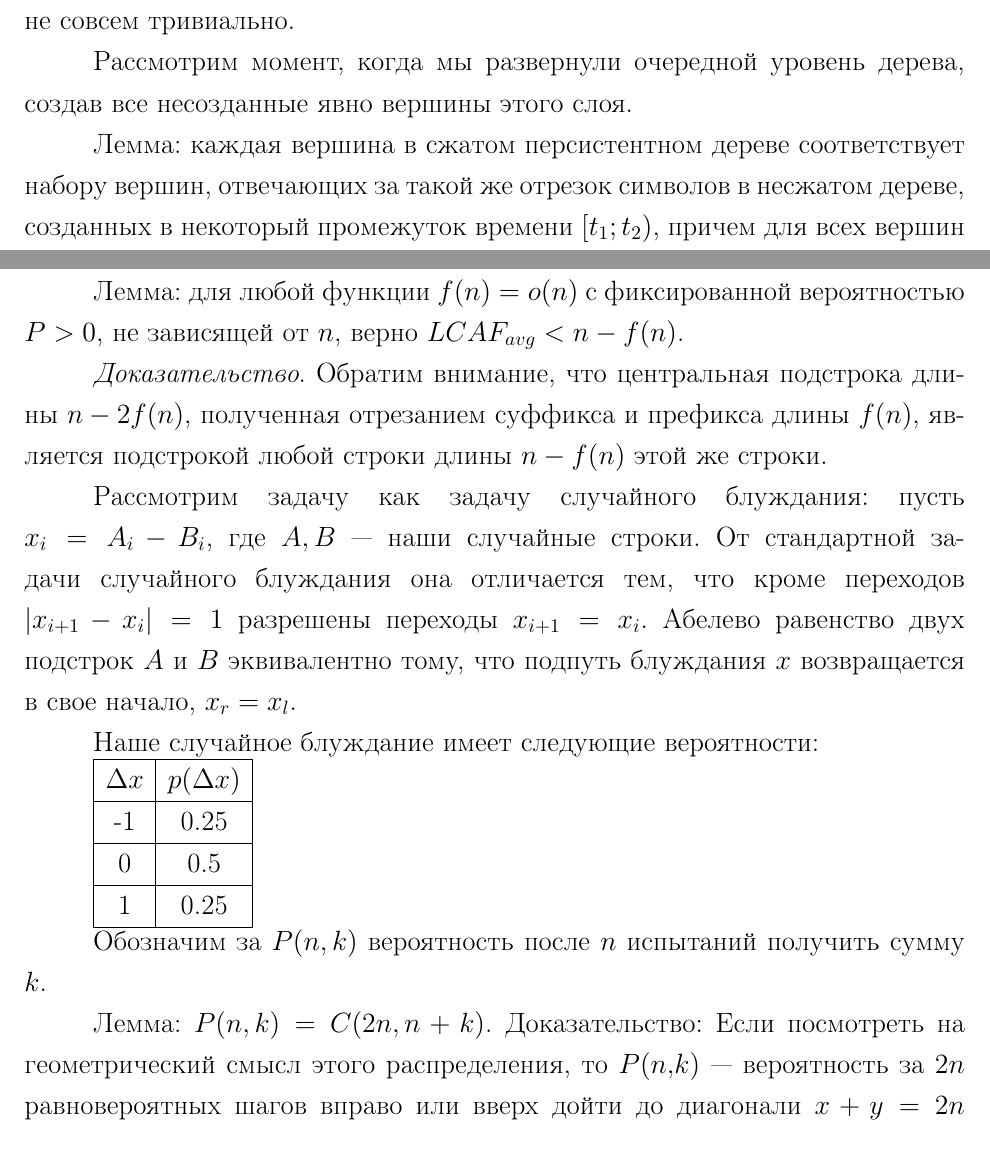
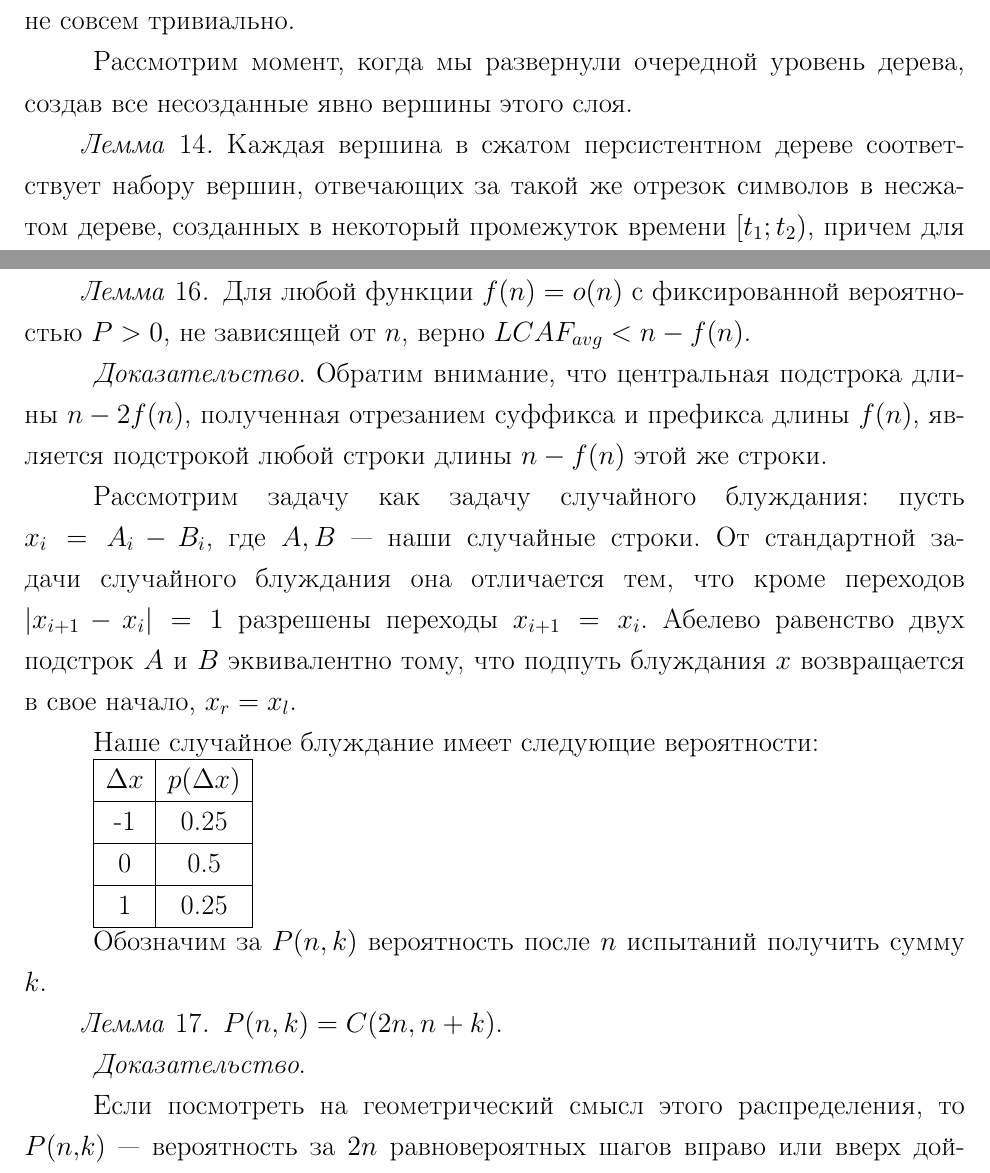
Before and after one commit to izban/bachelor, a LaTeX thesis (tex/bachelor-thesis.tex, which reads tex/itmo-student-thesis.cls, tex/parts/common.tex): two parts of pages 18 and 21 of 32, joined at a grey line, cut so that both start at the same text. Compiled offline with pdfLaTeX.

```diff
--- a/tex/itmo-student-thesis.cls
+++ b/tex/itmo-student-thesis.cls
@@ -797,3 +797,10 @@
 %\fi
 
 \newtheorem{problem}{Задача}
+
+\renewcommand{\qedsymbol}{$\blacksquare$}
+\makeatletter
+\def\@endtheorem{\popQED\endtrivlist\@endpefalse }
+\makeatother
+
+%\newtheorem{lemma}{Лемма}
--- a/tex/parts/common.tex
+++ b/tex/parts/common.tex
@@ -57,7 +57,9 @@
 
 Рассмотрим момент, когда мы развернули очередной уровень дерева, создав все несозданные явно вершины этого слоя.
 
-Лемма: каждая вершина в сжатом персистентном дереве соответствует набору вершин, отвечающих за такой же отрезок символов в несжатом дереве, созданных в некоторый промежуток времени $[t_1; t_2)$, причем для всех вершин несжатого дерева, отвечающих за этот отрезок, эти промежутки времен не пересекаются.
+\begin{lemma}
+Каждая вершина в сжатом персистентном дереве соответствует набору вершин, отвечающих за такой же отрезок символов в несжатом дереве, созданных в некоторый промежуток времени $[t_1; t_2)$, причем для всех вершин несжатого дерева, отвечающих за этот отрезок, эти промежутки времен не пересекаются.
+\end{lemma}
 
 \begin{proof}
 Рассмотрим <<срез>> персистентного дерева в некоторый момент времени. Срез дерева в момент времени~--- дерево без дополнительных ссылок, в котором один из сыновей заменен на вершину по дополнительной ссылке, если на этой ссылке написано время не большее, чем момент среза. Поскольку именно такой срез дерева поддерживался при построении, легко понять, что вершина <<живет>> в сжатом дереве с момента создания до момента замены на свою новую версию, и отвечает за отрезок времен, соответствующих всем изменениям в ее поддереве, произошедших за ее время жизни.
@@ -93,7 +95,9 @@
 \begin{proof}
 %От противного. Предположим, что есть функция $f(n)$ и некоторая константа $\alpha<1$ что $LCAF_{avg} >= n - f(n)$, и $f(n) = o(n^\alpha)$.
 
-Лемма: для любой функции $f(n)=o(n)$ с фиксированной вероятностью $P>0$, не зависящей от $n$, верно $LCAF_{avg} < n - f(n)$.
+\begin{lemma}
+Для любой функции $f(n)=o(n)$ с фиксированной вероятностью $P>0$, не зависящей от $n$, верно $LCAF_{avg} < n - f(n)$.
+\end{lemma}
 
 \begin{proof}
 Обратим внимание, что центральная подстрока длины $n-2f(n)$, полученная отрезанием суффикса и префикса длины $f(n)$, является подстрокой любой строки длины $n-f(n)$ этой же строки.
@@ -116,6 +120,9 @@
 
 Обозначим за $P(n, k)$ вероятность после $n$ испытаний получить сумму $k$.
 
-Лемма: $P(n, k)=C(2n, n+k)$.
-Доказательство:
+\begin{lemma}
+$P(n, k)=C(2n, n+k)$.
+\end{lemma}
+\begin{proof}
+
 Если посмотреть на геометрический смысл этого распределения, то $P(n,k)$~--- вероятность за $2n$ равновероятных шагов вправо или вверх дойти до диагонали $x+y=2n$ и остановиться на диагонали $y-x=k$, что сходится с формулой $P(n,k)=P(n-1,k-1)+2P(n-1,k)+2P(n-1,k+1)$.
```
Also changed, not shown: code/3sum.cpp (+4 -4 lines), tex/parts/definitions.tex (+1 -1 lines), tex/parts/experiment.tex (+2 -2 lines), tex/parts/squares.tex (+1 -1 lines), tex/bachelor-thesis.pdf, tex/pics/5.png, tex/parts/common.tex (2 more changed lines), 1 other file.
